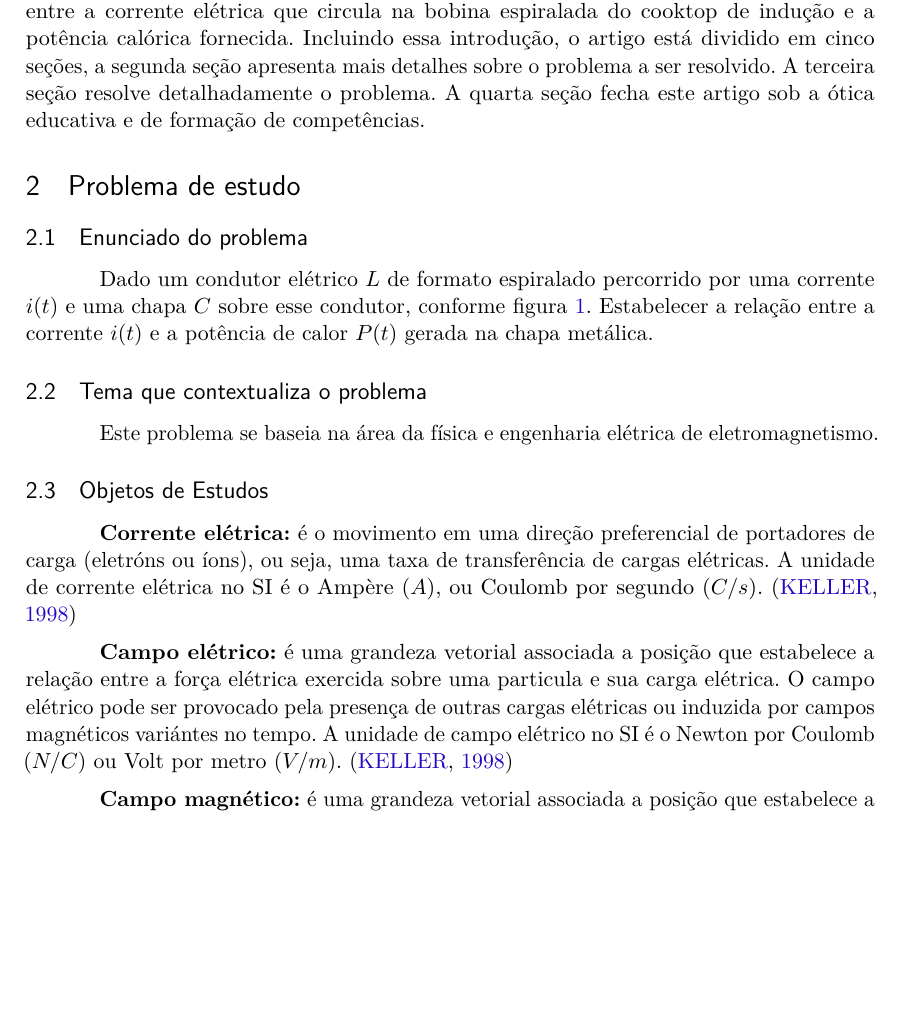
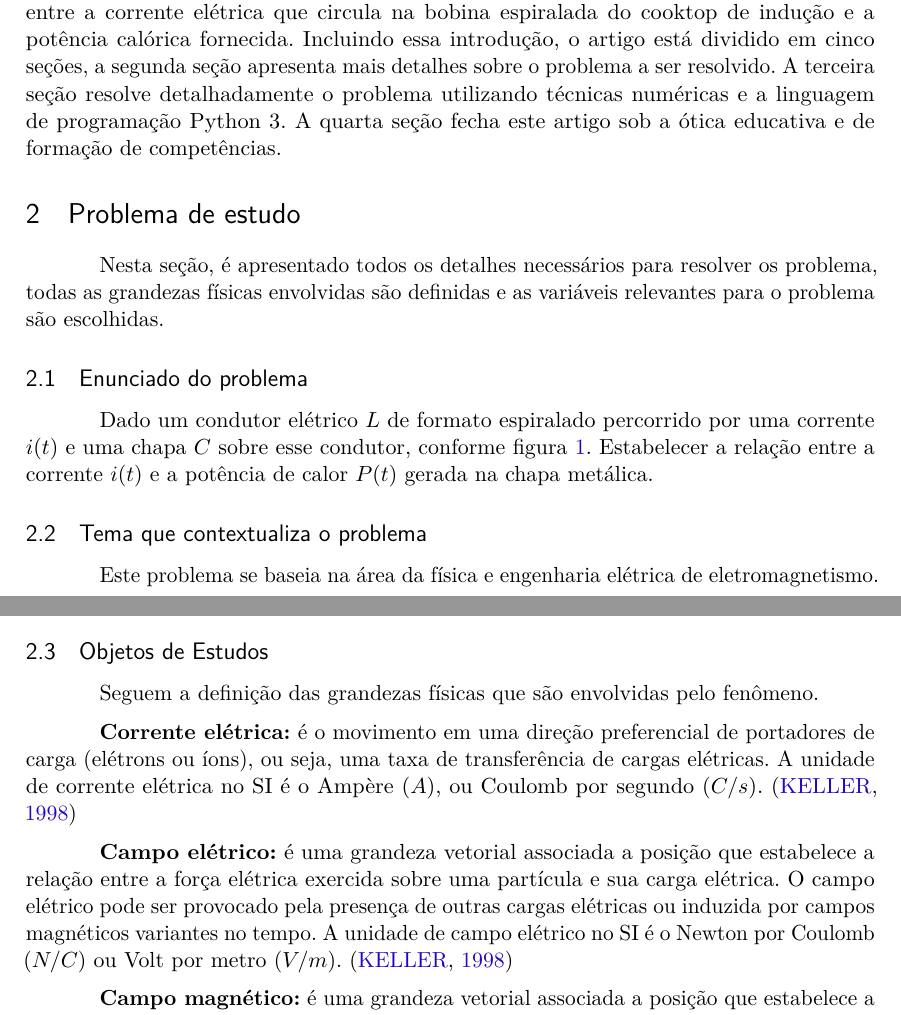
Before and after one commit to myke-oliveira/cooktop-mathematical-model, a LaTeX thesis (article.tex): part of page 2 of 6 before the commit and two parts of pages 2 and 3 of 6 after it, the two joined at a grey line, cut so that both start at the same text, the shorter picture padded with empty space. Compiled offline with pdfLaTeX.

Commit message:
Refactor article.tex

```diff
--- a/article.tex
+++ b/article.tex
@@ -64,7 +64,7 @@
 % ---
 
 % --- Informações de dados para CAPA e FOLHA DE ROSTO ---
-\title{\Huge{Modelo Matemático de um Cooktop Indutivo}}
+\title{\Huge{Análise de um Modelo Matemático para um Cooktop Indutivo Utilizando Python 3}}
 
 \author{Myke Albuquerque Pinto de Oliveira}
 
@@ -86,7 +86,7 @@
 		pdfauthor={\@author},
     	pdfsubject={Modelo Matemático de um Cooktop Indutivo},
 	    pdfcreator={LaTeX with abnTeX2},
-		pdfkeywords={cooktop}{indução}{eletromagnetismo}{modelagem matemática}{física},
+		pdfkeywords={cooktop}{indução}{eletromagnetismo}{modelagem matemática}{física}{Python3},
 		colorlinks=true,       		% false: boxed links; true: colored links
     	linkcolor=blue,          	% color of internal links
     	citecolor=blue,        		% color of links to bibliography
@@ -218,9 +218,11 @@ Entre as vantangens de se adotar um cooktop de indução, pode-se citar:
 	\item A maioria dos modelos é microcontrolada e fornece opções como o desligamento temporizado e o controle automático de potência.
 \end{itemize}
 
-O presente artigo é o resultado de discussão e pesquisa da Unidade de Aprendizagem "Resolução de Problemas no Contexto da Física" e tem como objetivo estabelecer a relação entre a corrente elétrica que circula na bobina espiralada do cooktop de indução e a potência calórica fornecida. Incluindo essa introdução, o artigo está dividido em cinco seções, a segunda seção apresenta mais detalhes sobre o problema a ser resolvido. A terceira seção resolve detalhadamente o problema. A quarta seção fecha este artigo sob a ótica educativa e de formação de competências.
+O presente artigo é o resultado de discussão e pesquisa da Unidade de Aprendizagem "Resolução de Problemas no Contexto da Física" e tem como objetivo estabelecer a relação entre a corrente elétrica que circula na bobina espiralada do cooktop de indução e a potência calórica fornecida. Incluindo essa introdução, o artigo está dividido em cinco seções, a segunda seção apresenta mais detalhes sobre o problema a ser resolvido. A terceira seção resolve detalhadamente o problema utilizando técnicas numéricas e a linguagem de programação Python 3. A quarta seção fecha este artigo sob a ótica educativa e de formação de competências.
 
 \section{Problema de estudo}
+
+Nesta seção, é apresentado todos os detalhes necessários para resolver os problema, todas as grandezas físicas envolvidas são definidas e as variáveis relevantes para o problema são escolhidas.
 
 \subsection{Enunciado do problema}
 
@@ -239,9 +241,11 @@ Este problema se baseia na área da física e engenharia elétrica de eletromagn
 
 \subsection{Objetos de Estudos}
 
-\textbf{Corrente elétrica:} é o movimento em uma direção preferencial de portadores de carga (eletróns ou íons), ou seja, uma taxa de transferência de cargas elétricas. A unidade de corrente elétrica no SI é o Ampère ($ A $), ou Coulomb por segundo ($ C/s $). \cite{keller:1998}
+Seguem a definição das grandezas físicas que são envolvidas pelo fenômeno.
 
-\textbf{Campo elétrico:} é uma grandeza vetorial associada a posição que estabelece a relação entre a força elétrica exercida sobre uma particula e sua carga elétrica. O campo elétrico pode ser provocado pela presença de outras cargas elétricas ou induzida por campos magnéticos variántes no tempo. A unidade de campo elétrico no SI é o Newton por Coulomb ($ N/C $) ou Volt por metro ($ V/m $). \cite{keller:1998}
+\textbf{Corrente elétrica:} é o movimento em uma direção preferencial de portadores de carga (elétrons ou íons), ou seja, uma taxa de transferência de cargas elétricas. A unidade de corrente elétrica no SI é o Ampère ($ A $), ou Coulomb por segundo ($ C/s $). \cite{keller:1998}
+
+\textbf{Campo elétrico:} é uma grandeza vetorial associada a posição que estabelece a relação entre a força elétrica exercida sobre uma partícula e sua carga elétrica. O campo elétrico pode ser provocado pela presença de outras cargas elétricas ou induzida por campos magnéticos variantes no tempo. A unidade de campo elétrico no SI é o Newton por Coulomb ($ N/C $) ou Volt por metro ($ V/m $). \cite{keller:1998}
 
 \textbf{Campo magnético:} é uma grandeza vetorial associada a posição que estabelece a relação entre a força magnética exercida sobre uma carga elétrica em movimento. O campo magnético é gerado por cargas elétricas em movimento (também denominadas elementos de corrente elétrica) e também pode ser induzido por campos elétricos variantes no tempo. A unidade de campo magnético no SI é o Newton-segundo por Coulomb-metro ($ (Ns)/(Cm) $), Newton por Ampère-metro ($ N/(Am) $) ou Tesla ($ T $). \cite{keller:1998}
 
```
Also changed, not shown: article.tex (6 more changed lines).
